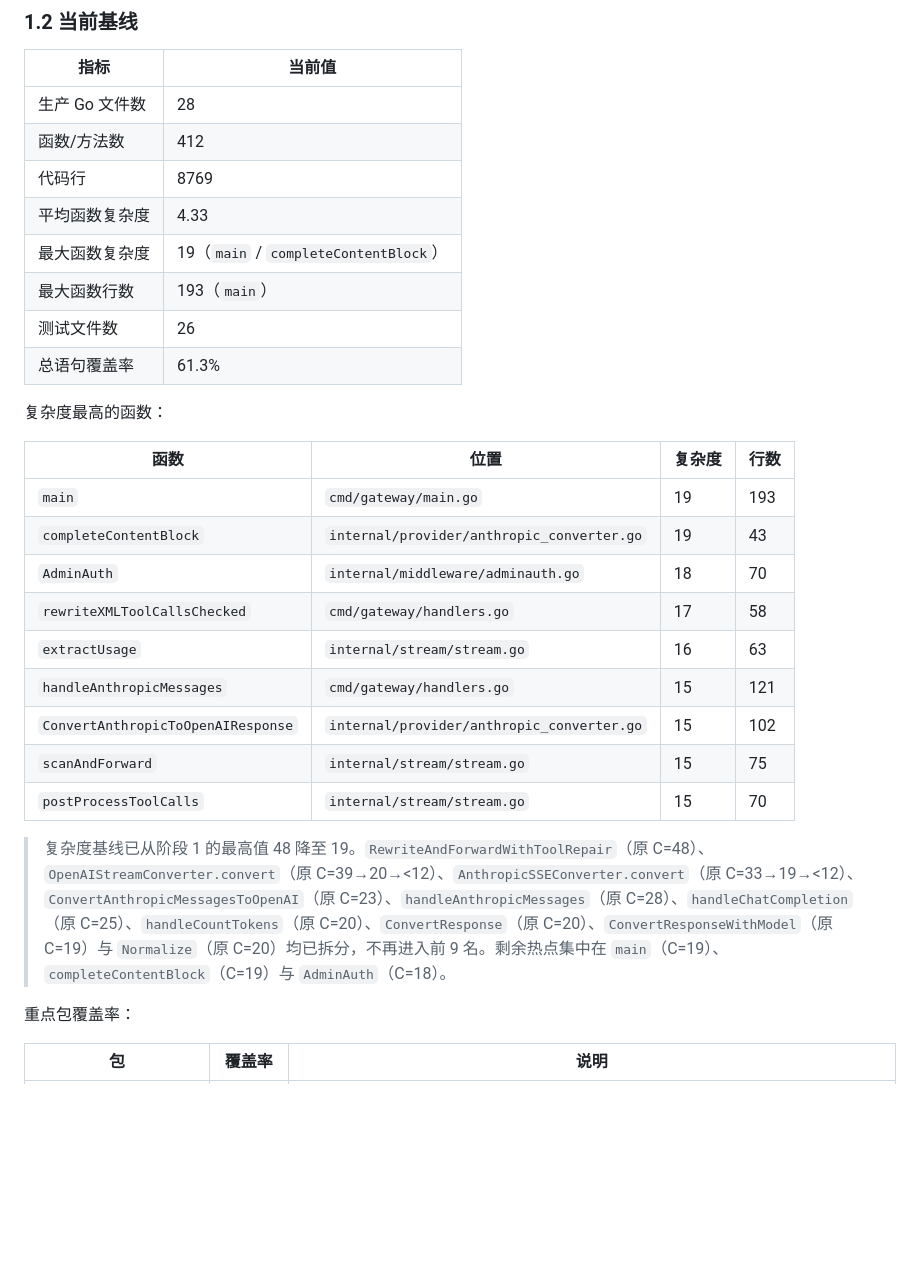
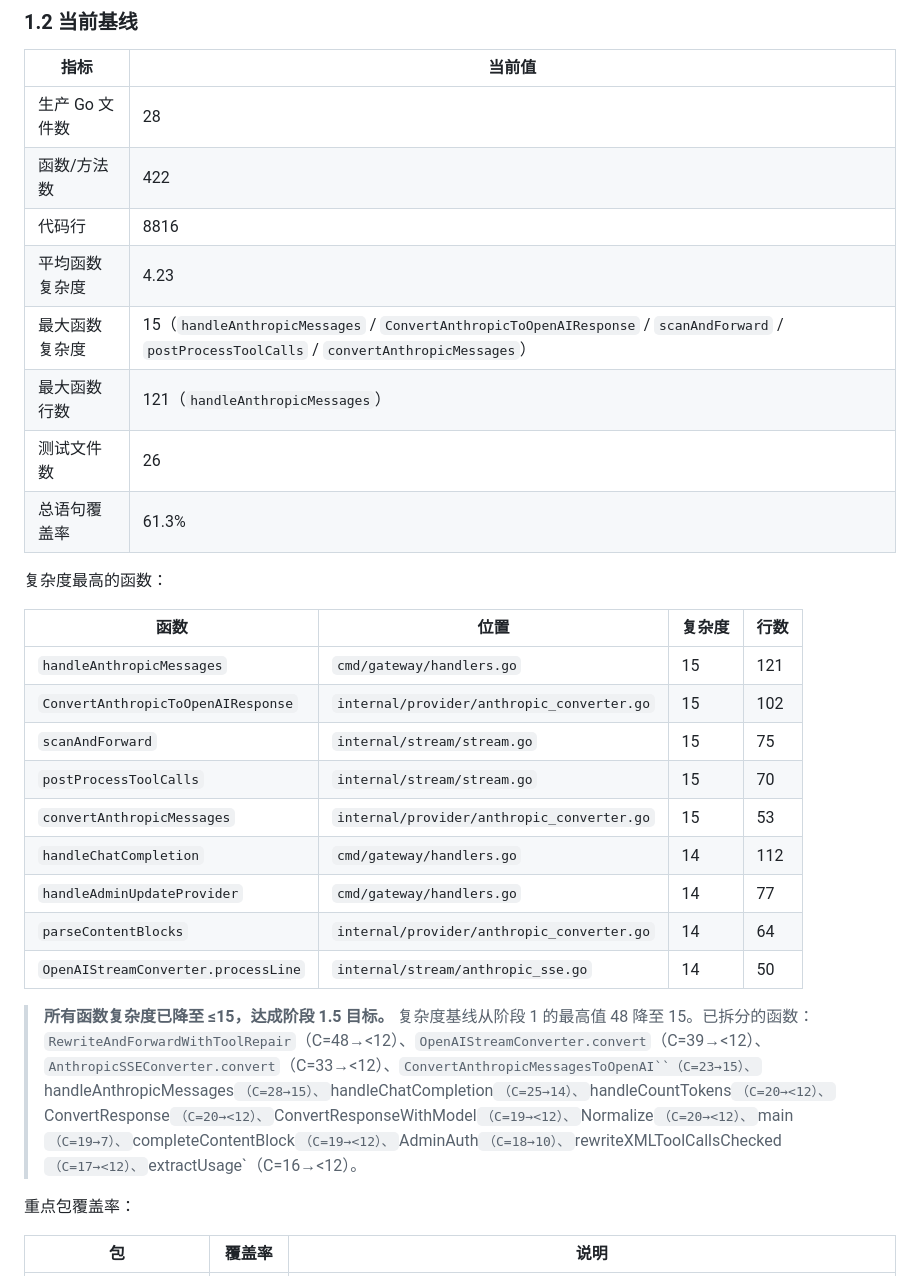
Before and after one commit to AaronRZH/llm-gateway, a Markdown page: DEBT.md, the part around one of its changes. GitHub-like rendering; blank space fills up the shorter version.

Commit message:
docs(DEBT): 刷新基线表，标记阶段 1.5 目标达成
所有函数复杂度已降至 ≤15，达成阶段 1.5 目标。

1.2 节更新：
- 函数数：412 → 422
- 代码行：8769 → 8816
- 平均函数复杂度：4.33 → 4.23
- 最大函数复杂度：19 → 15
- Top 9：main/completeContentBlock/AdminAuth 等跌出，全部函数已 ≤15

1.4 节更新：
- 新增 6 行重构记录：main（C=19→7）、completeContentBlock（C=19→<12）、
  AdminAuth（C=18→10）、rewriteXMLToolCallsChecked（C=17→<12）、
  extractUsage（C=16→<12）
- 标注阶段 1.5 目标达成

相关文件：DEBT.md

```diff
--- a/DEBT.md
+++ b/DEBT.md
@@ -31,11 +31,11 @@ go tool cover -func=coverage.out
 | 指标 | 当前值 |
 |------|--------|
 | 生产 Go 文件数 | 28 |
-| 函数/方法数 | 412 |
-| 代码行 | 8769 |
-| 平均函数复杂度 | 4.33 |
-| 最大函数复杂度 | 19（`main` / `completeContentBlock`） |
-| 最大函数行数 | 193（`main`） |
+| 函数/方法数 | 422 |
+| 代码行 | 8816 |
+| 平均函数复杂度 | 4.23 |
+| 最大函数复杂度 | 15（`handleAnthropicMessages` / `ConvertAnthropicToOpenAIResponse` / `scanAndForward` / `postProcessToolCalls` / `convertAnthropicMessages`） |
+| 最大函数行数 | 121（`handleAnthropicMessages`） |
 | 测试文件数 | 26 |
 | 总语句覆盖率 | 61.3% |
 
@@ -43,17 +43,17 @@ go tool cover -func=coverage.out
 
 | 函数 | 位置 | 复杂度 | 行数 |
 |------|------|--------|------|
-| `main` | `cmd/gateway/main.go` | 19 | 193 |
-| `completeContentBlock` | `internal/provider/anthropic_converter.go` | 19 | 43 |
-| `AdminAuth` | `internal/middleware/adminauth.go` | 18 | 70 |
-| `rewriteXMLToolCallsChecked` | `cmd/gateway/handlers.go` | 17 | 58 |
-| `extractUsage` | `internal/stream/stream.go` | 16 | 63 |
 | `handleAnthropicMessages` | `cmd/gateway/handlers.go` | 15 | 121 |
 | `ConvertAnthropicToOpenAIResponse` | `internal/provider/anthropic_converter.go` | 15 | 102 |
 | `scanAndForward` | `internal/stream/stream.go` | 15 | 75 |
 | `postProcessToolCalls` | `internal/stream/stream.go` | 15 | 70 |
+| `convertAnthropicMessages` | `internal/provider/anthropic_converter.go` | 15 | 53 |
+| `handleChatCompletion` | `cmd/gateway/handlers.go` | 14 | 112 |
+| `handleAdminUpdateProvider` | `cmd/gateway/handlers.go` | 14 | 77 |
+| `parseContentBlocks` | `internal/provider/anthropic_converter.go` | 14 | 64 |
+| `OpenAIStreamConverter.processLine` | `internal/stream/anthropic_sse.go` | 14 | 50 |
 
-> 复杂度基线已从阶段 1 的最高值 48 降至 19。`RewriteAndForwardWithToolRepair`（原 C=48）、`OpenAIStreamConverter.convert`（原 C=39→20→<12）、`AnthropicSSEConverter.convert`（原 C=33→19→<12）、`ConvertAnthropicMessagesToOpenAI`（原 C=23）、`handleAnthropicMessages`（原 C=28）、`handleChatCompletion`（原 C=25）、`handleCountTokens`（原 C=20）、`ConvertResponse`（原 C=20）、`ConvertResponseWithModel`（原 C=19）与 `Normalize`（原 C=20）均已拆分，不再进入前 9 名。剩余热点集中在 `main`（C=19）、`completeContentBlock`（C=19）与 `AdminAuth`（C=18）。
+> **所有函数复杂度已降至 ≤15，达成阶段 1.5 目标。** 复杂度基线从阶段 1 的最高值 48 降至 15。已拆分的函数：`RewriteAndForwardWithToolRepair`（C=48→<12）、`OpenAIStreamConverter.convert`（C=39→<12）、`AnthropicSSEConverter.convert`（C=33→<12）、`ConvertAnthropicMessagesToOpenAI``（C=23→15）、`handleAnthropicMessages`（C=28→15）、`handleChatCompletion`（C=25→14）、`handleCountTokens`（C=20→<12）、`ConvertResponse`（C=20→<12）、`ConvertResponseWithModel`（C=19→<12）、`Normalize`（C=20→<12）、`main`（C=19→7）、`completeContentBlock`（C=19→<12）、`AdminAuth`（C=18→10）、`rewriteXMLToolCallsChecked`（C=17→<12）、`extractUsage`（C=16→<12）。
 
 重点包覆盖率：
 
```
Also changed, not shown: other parts of DEBT.md (+6 -1 lines).
